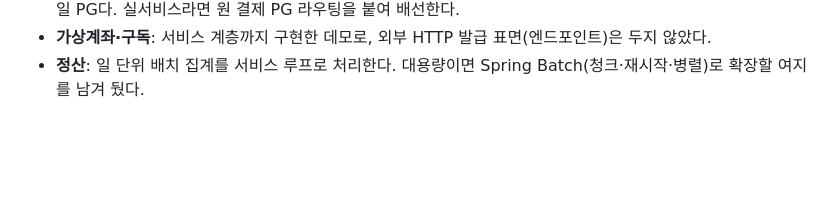
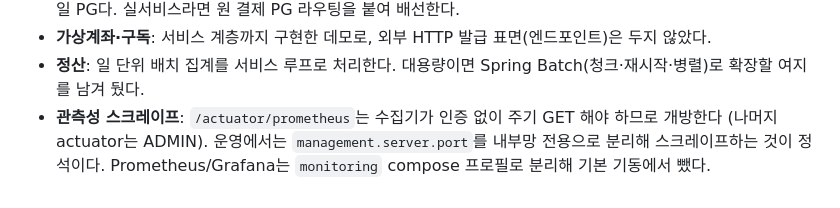
Before and after one commit to dj258255/payment-system, a Markdown page: README.md, the part around the change printed below. GitHub-like rendering; blank space fills up the shorter version.

```diff
--- a/README.md
+++ b/README.md
@@ -111,3 +119,6 @@ k6 run k6/checkout-load.js        # 주문→승인 흐름 (인증 필요)
 - **가상계좌·구독**: 서비스 계층까지 구현한 데모로, 외부 HTTP 발급 표면(엔드포인트)은 두지 않았다.
 - **정산**: 일 단위 배치 집계를 서비스 루프로 처리한다. 대용량이면 Spring Batch(청크·재시작·병렬)로
   확장할 여지를 남겨 뒀다.
+- **관측성 스크레이프**: `/actuator/prometheus`는 수집기가 인증 없이 주기 GET 해야 하므로 개방한다
+  (나머지 actuator는 ADMIN). 운영에서는 `management.server.port`를 내부망 전용으로 분리해
+  스크레이프하는 것이 정석이다. Prometheus/Grafana는 `monitoring` compose 프로필로 분리해 기본 기동에서 뺐다.
```
Also changed, not shown: other parts of README.md (+9 -1 lines), monitoring/README.md (+43 -11 lines), docs/images/demo-grafana-dashboard.png (added), docs/images/demo-prometheus-alerts.png (added), 14 other files.
